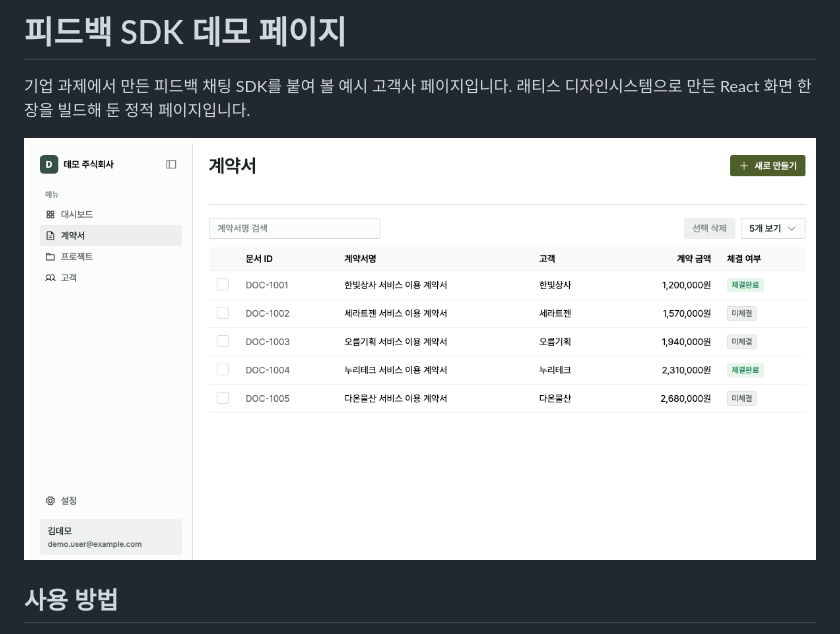
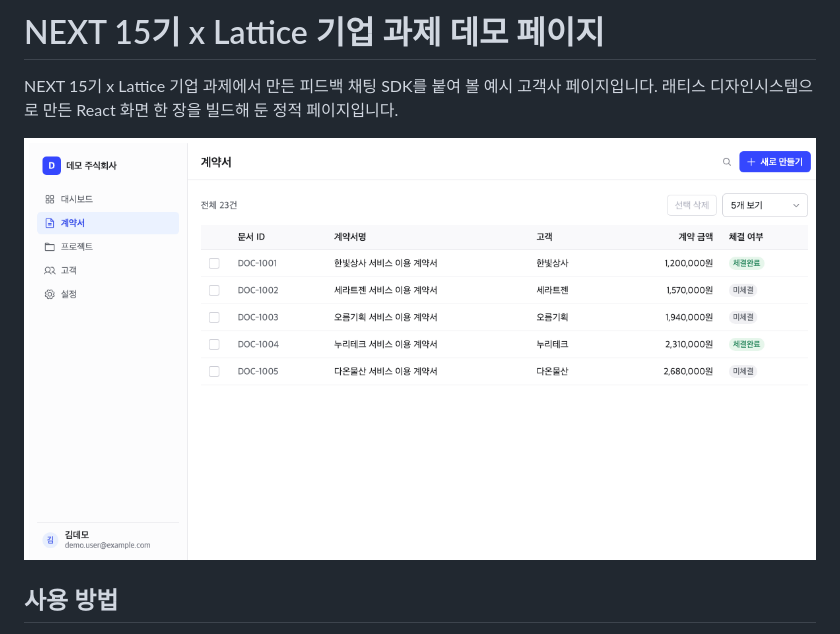
Before and after one commit to aesop-kim/feedback-sdk-demo-page, a Markdown page: README.md, the part around the change. Rendered like a GitHub page; pictures changed too: docs/screenshot.png.

Commit message:
최신 디자인시스템(1.0.0-alpha.24)으로 화면 교체, README 제목 수정
Co-Authored-By: Claude Fable 5.2 <noreply@anthropic.com>

```diff
--- a/README.md
+++ b/README.md
@@ -1,6 +1,6 @@
-# 피드백 SDK 데모 페이지
+# NEXT 15기 x Lattice 기업 과제 데모 페이지
 
-기업 과제에서 만든 피드백 채팅 SDK를 붙여 볼 예시 고객사 페이지입니다. 래티스 디자인시스템으로 만든 React 화면 한 장을 빌드해 둔 정적 페이지입니다.
+NEXT 15기 x Lattice 기업 과제에서 만든 피드백 채팅 SDK를 붙여 볼 예시 고객사 페이지입니다. 래티스 디자인시스템으로 만든 React 화면 한 장을 빌드해 둔 정적 페이지입니다.
 
 ![데모 페이지 화면](docs/screenshot.png)
 
```
Also changed, not shown: 10 other files.
